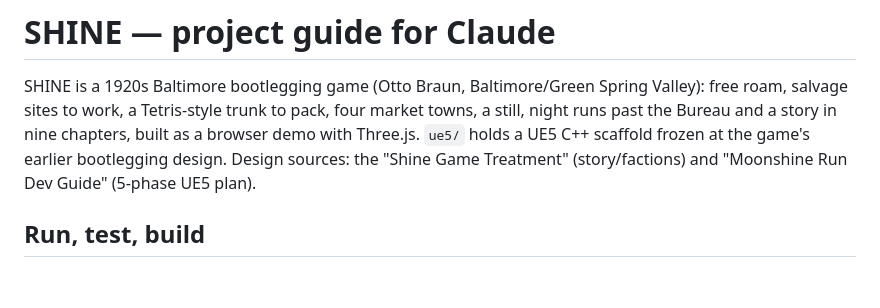
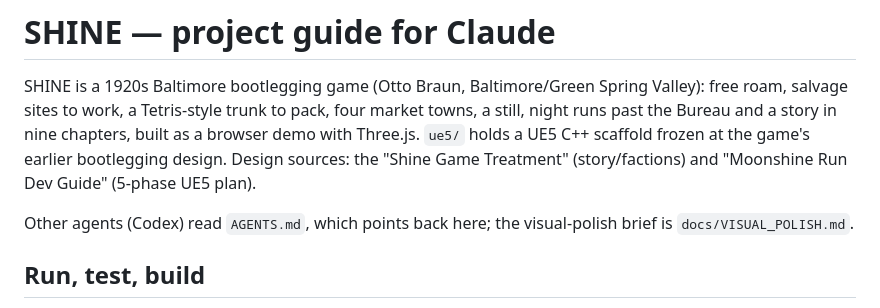
Before and after one commit to jschweizer27/MoonshineRun, a Markdown page: CLAUDE.md, the part around the change. Drawn GitHub-style; blank space fills up the shorter version.

```diff
--- a/CLAUDE.md
+++ b/CLAUDE.md
@@ -5,6 +5,9 @@ roam, salvage sites to work, a Tetris-style trunk to pack, four market towns, a
 runs past the Bureau and a story in nine chapters, built as a browser demo with Three.js. `ue5/` holds a UE5 C++ scaffold
 frozen at the game's earlier bootlegging design. Design sources: the "Shine Game Treatment"
 (story/factions) and "Moonshine Run Dev Guide" (5-phase UE5 plan).
+
+Other agents (Codex) read `AGENTS.md`, which points back here; the visual-polish brief is
+`docs/VISUAL_POLISH.md`.
 
 ## Run, test, build
 - `npm start` — local server + opens the browser (plays the unbundled source; no build step).
```
Also changed, not shown: AGENTS.md (added, +40 -0 lines), docs/VISUAL_POLISH.md (added, +72 -0 lines).
